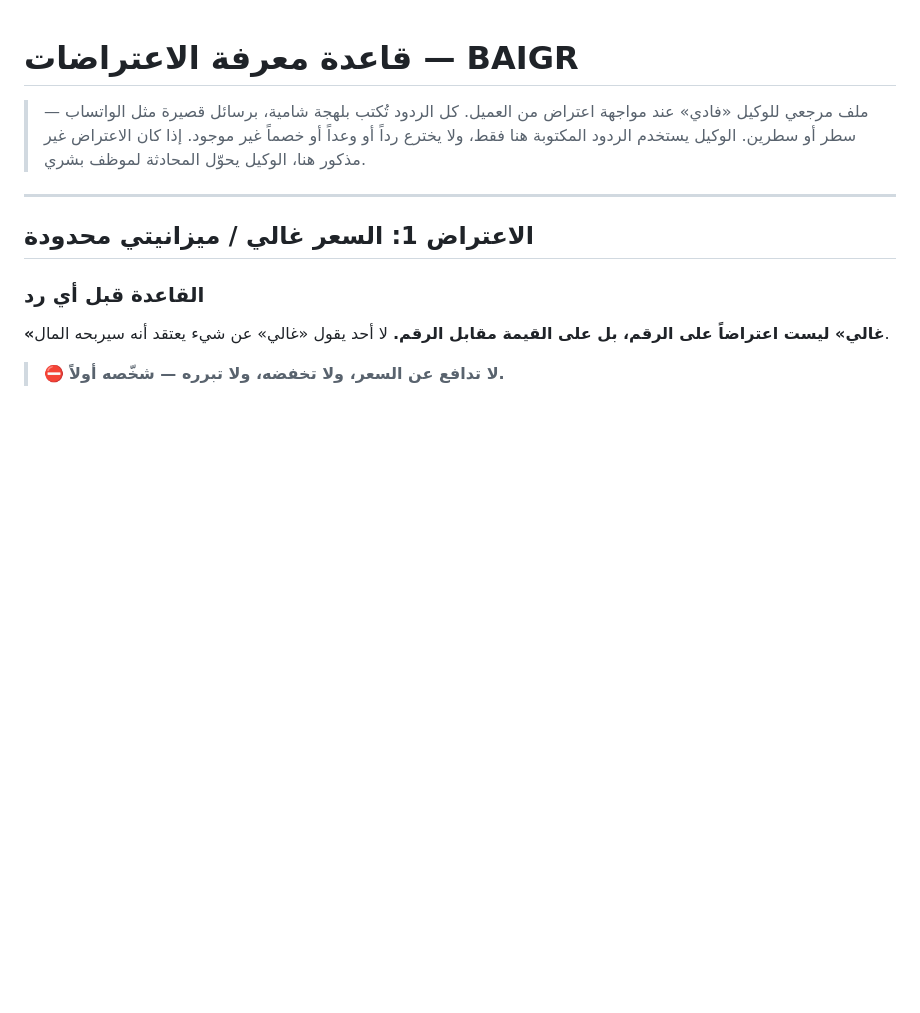
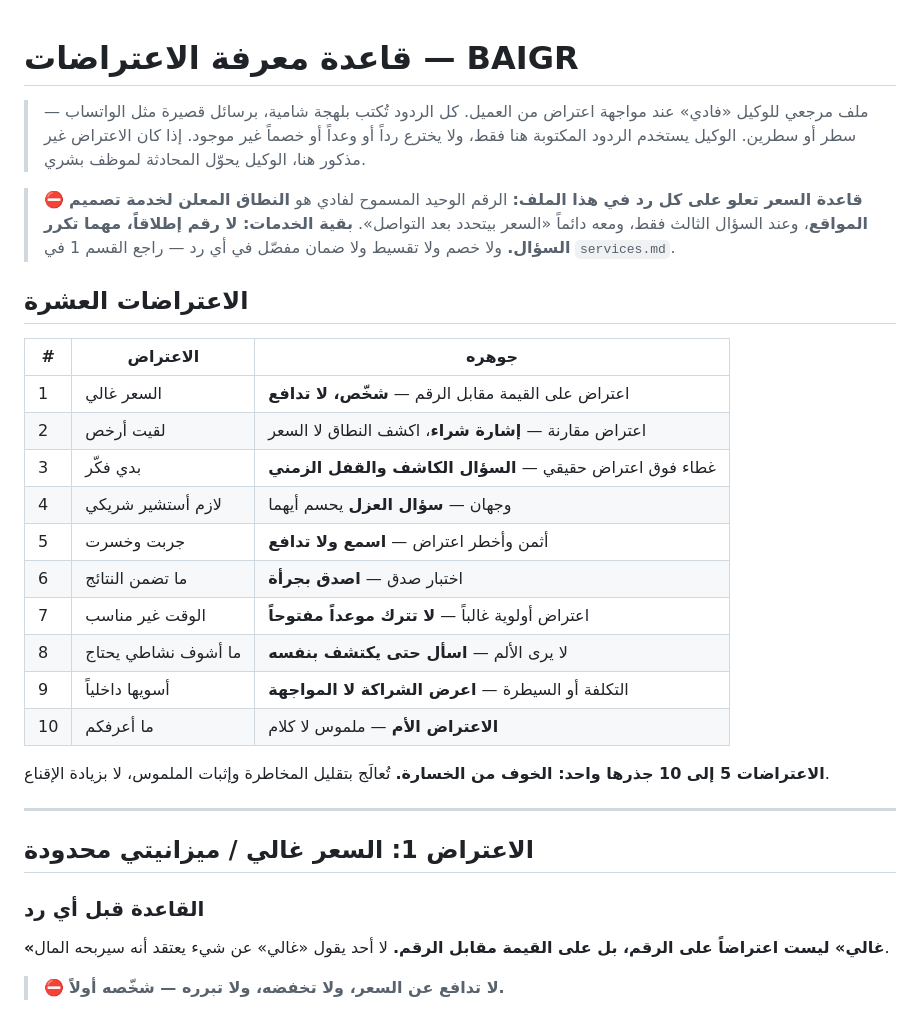
Before and after one commit to amjad11555/baiger-aa, a Markdown page: knowledge/objections.md, the part around the change. Rendered like a GitHub page; blank space fills up the shorter version.

Commit message:
fix: تثبيت قاعدة السعر وفهرس الاعتراضات في رأس ملف الاعتراضات
- قاعدة صريحة أعلى الملف تحصر الرقم المسموح في النطاق المعلن لخدمة المواقع
  عند السؤال الثالث، وتنفي أي رقم في بقية الخدمات، بعد أن سقطت هذه القاعدة
  عند إعادة كتابة الاعتراض الأول.
- فهرس بالاعتراضات العشرة وجوهر كل واحد، ليصل الوكيل للاعتراض المطابق
  بسرعة بدل قراءة الملف كاملاً.

Co-Authored-By: Claude Opus 5 <noreply@anthropic.com>
Claude-Session: https://claude.ai/code/session_01W2dUyMNrDEU6BJcVqFXLSk

```diff
--- a/knowledge/objections.md
+++ b/knowledge/objections.md
@@ -4,6 +4,30 @@
 > كل الردود تُكتب بلهجة شامية، برسائل قصيرة مثل الواتساب — سطر أو سطرين.
 > الوكيل يستخدم الردود المكتوبة هنا فقط، ولا يخترع رداً أو وعداً أو خصماً غير موجود.
 > إذا كان الاعتراض غير مذكور هنا، الوكيل يحوّل المحادثة لموظف بشري.
+
+> ⛔ **قاعدة السعر تعلو على كل رد في هذا الملف:**
+> الرقم الوحيد المسموح لفادي هو **النطاق المعلن لخدمة تصميم المواقع**،
+> وعند السؤال الثالث فقط، ومعه دائماً «السعر بيتحدد بعد التواصل».
+> **بقية الخدمات: لا رقم إطلاقاً، مهما تكرر السؤال.**
+> ولا خصم ولا تقسيط ولا ضمان مفصّل في أي رد — راجع القسم 1 في `services.md`.
+
+## الاعتراضات العشرة
+
+| # | الاعتراض | جوهره |
+| --- | --- | --- |
+| 1 | السعر غالي | اعتراض على القيمة مقابل الرقم — **شخّص، لا تدافع** |
+| 2 | لقيت أرخص | اعتراض مقارنة — **إشارة شراء**، اكشف النطاق لا السعر |
+| 3 | بدي فكّر | غطاء فوق اعتراض حقيقي — **السؤال الكاشف والقفل الزمني** |
+| 4 | لازم أستشير شريكي | وجهان — **سؤال العزل** يحسم أيهما |
+| 5 | جربت وخسرت | أثمن وأخطر اعتراض — **اسمع ولا تدافع** |
+| 6 | ما تضمن النتائج | اختبار صدق — **اصدق بجرأة** |
+| 7 | الوقت غير مناسب | اعتراض أولوية غالباً — **لا تترك موعداً مفتوحاً** |
+| 8 | ما أشوف نشاطي يحتاج | لا يرى الألم — **اسأل حتى يكتشف بنفسه** |
+| 9 | أسويها داخلياً | التكلفة أو السيطرة — **اعرض الشراكة لا المواجهة** |
+| 10 | ما أعرفكم | **الاعتراض الأم** — ملموس لا كلام |
+
+**الاعتراضات 5 إلى 10 جذرها واحد: الخوف من الخسارة.**
+تُعالَج بتقليل المخاطرة وإثبات الملموس، لا بزيادة الإقناع.
 
 ---
 
```
